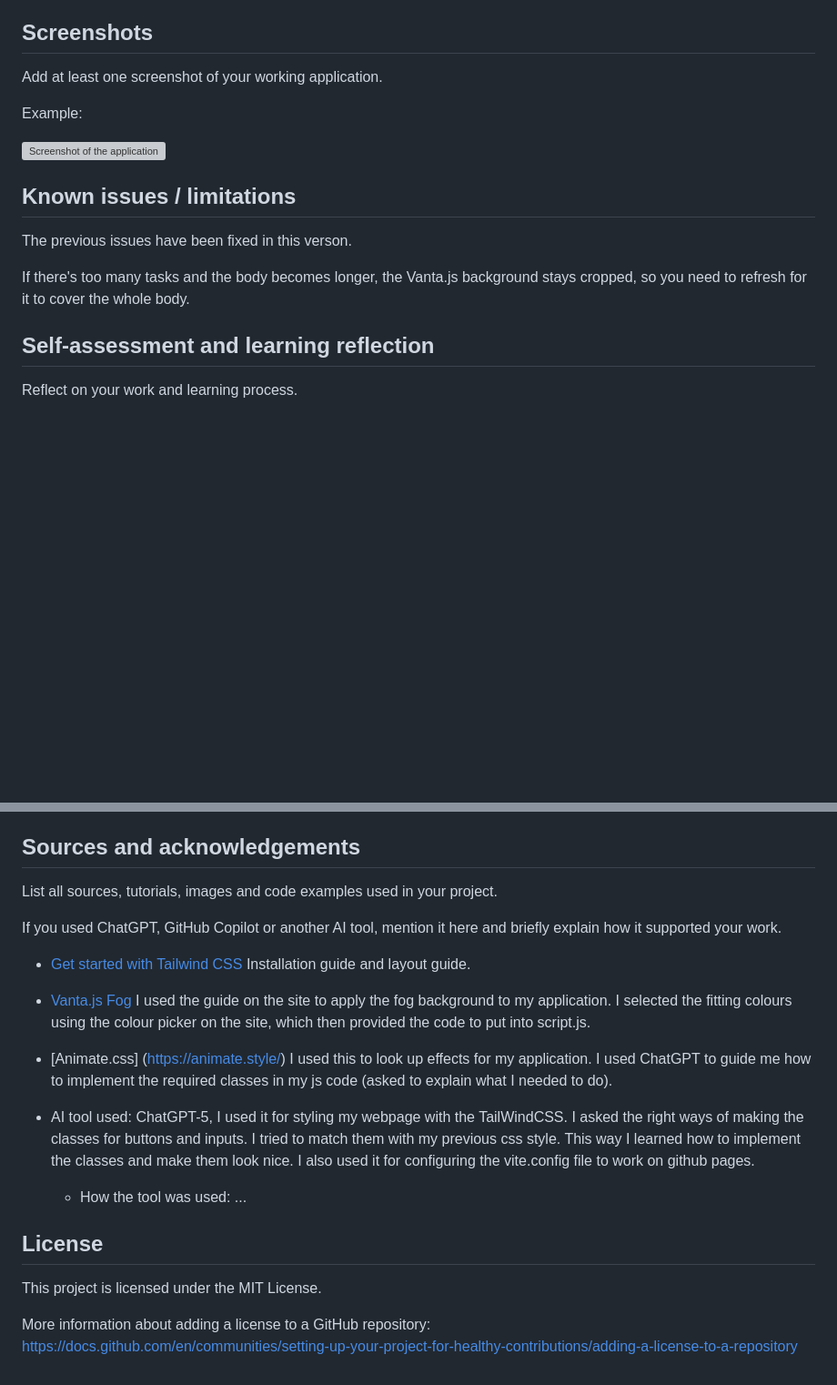
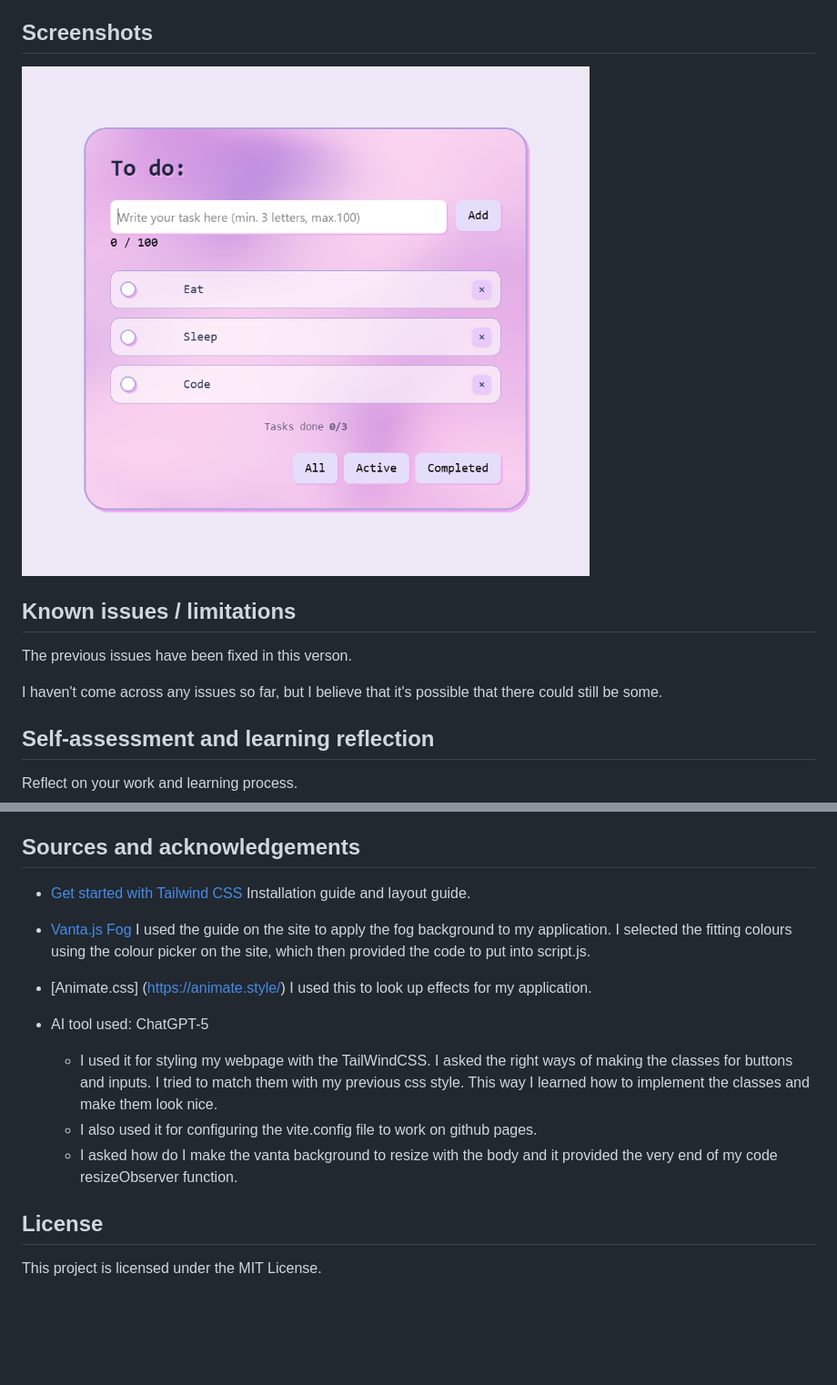
Before and after one commit to katriinac/Project_3_ToDo, a Markdown page: README.md, 2 parts joined by grey strips. Shown at 91% size. GitHub-like rendering; pictures changed too: img/completed2.0.png (added); blank space fills up the shorter version; grey boxes are pictures that could not be loaded.

Commit message:
updating the coments and readme

```diff
--- a/README.md
+++ b/README.md
@@ -58,17 +56,13 @@ Describe the technologies you used and their role in your project.
 
 ## Screenshots
 
-Add at least one screenshot of your working application.
-
-Example:
-
-![Screenshot of the application](img/screenshot.png)
+![Screenshot of the application](img/completed2.0.png)
 
 ## Known issues / limitations
 
 The previous issues have been fixed in this verson.
 
-If there's too many tasks and the body becomes longer, the Vanta.js background stays cropped, so you need to refresh for it to cover the whole body.
+I haven't come across any issues so far, but I believe that it's possible that there could still be some.
 
 ## Self-assessment and learning reflection
 
@@ -83,23 +77,17 @@ Reflect on your work and learning process.
 
 ## Sources and acknowledgements
 
-List all sources, tutorials, images and code examples used in your project.
-
-If you used ChatGPT, GitHub Copilot or another AI tool, mention it here and briefly explain how it supported your work.
-
 - [Get started with Tailwind CSS](https://tailwindcss.com/docs/installation/using-vite) Installation guide and layout guide.
 
 - [Vanta.js Fog](https://www.vantajs.com/?effect=fog) I used the guide on the site to apply the fog background to my application. I selected the fitting colours using the colour picker on the site, which then provided the code to put into script.js.
 
-- [Animate.css] (https://animate.style/) I used this to look up effects for my application. I used ChatGPT to guide me how to implement the required classes in my js code (asked to explain what I needed to do).
+- [Animate.css] (https://animate.style/) I used this to look up effects for my application.
 
-- AI tool used: ChatGPT-5, I used it for styling my webpage with the TailWindCSS. I asked the right ways of making the classes for buttons and inputs. I tried to match them with my previous css style. This way I learned how to implement the classes and make them look nice. I also used it for configuring the vite.config file to work on github pages.
-
-  - How the tool was used: ...
+- AI tool used: ChatGPT-5
+  - I used it for styling my webpage with the TailWindCSS. I asked the right ways of making the classes for buttons and inputs. I tried to match them with my previous css style. This way I learned how to implement the classes and make them look nice.
+  - I also used it for configuring the vite.config file to work on github pages.
+  - I asked how do I make the vanta background to resize with the body and it provided the very end of my code resizeObserver function.
 
 ## License
 
 This project is licensed under the MIT License.
-
-More information about adding a license to a GitHub repository:
-https://docs.github.com/en/communities/setting-up-your-project-for-healthy-contributions/adding-a-license-to-a-repository
```
Also changed, not shown: other parts of README.md (+3 -5 lines), 1 other file.
